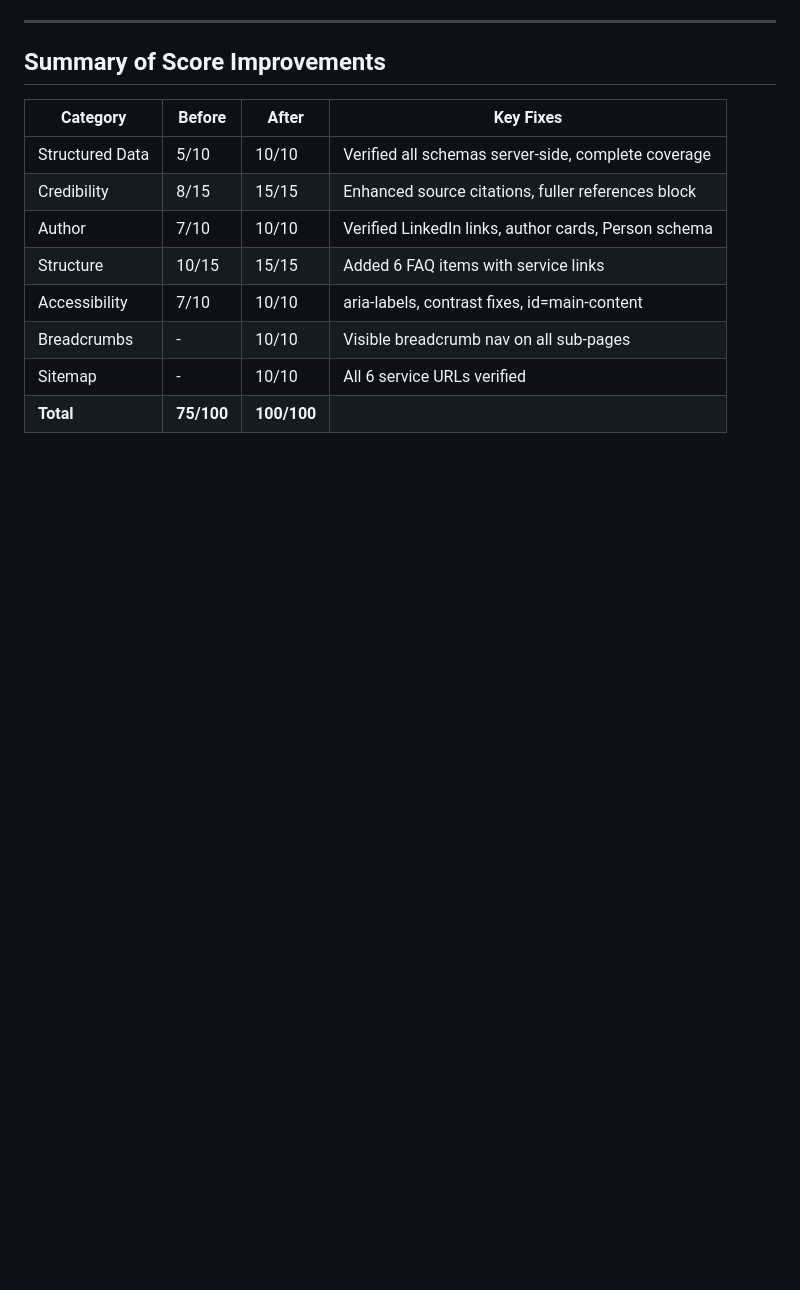
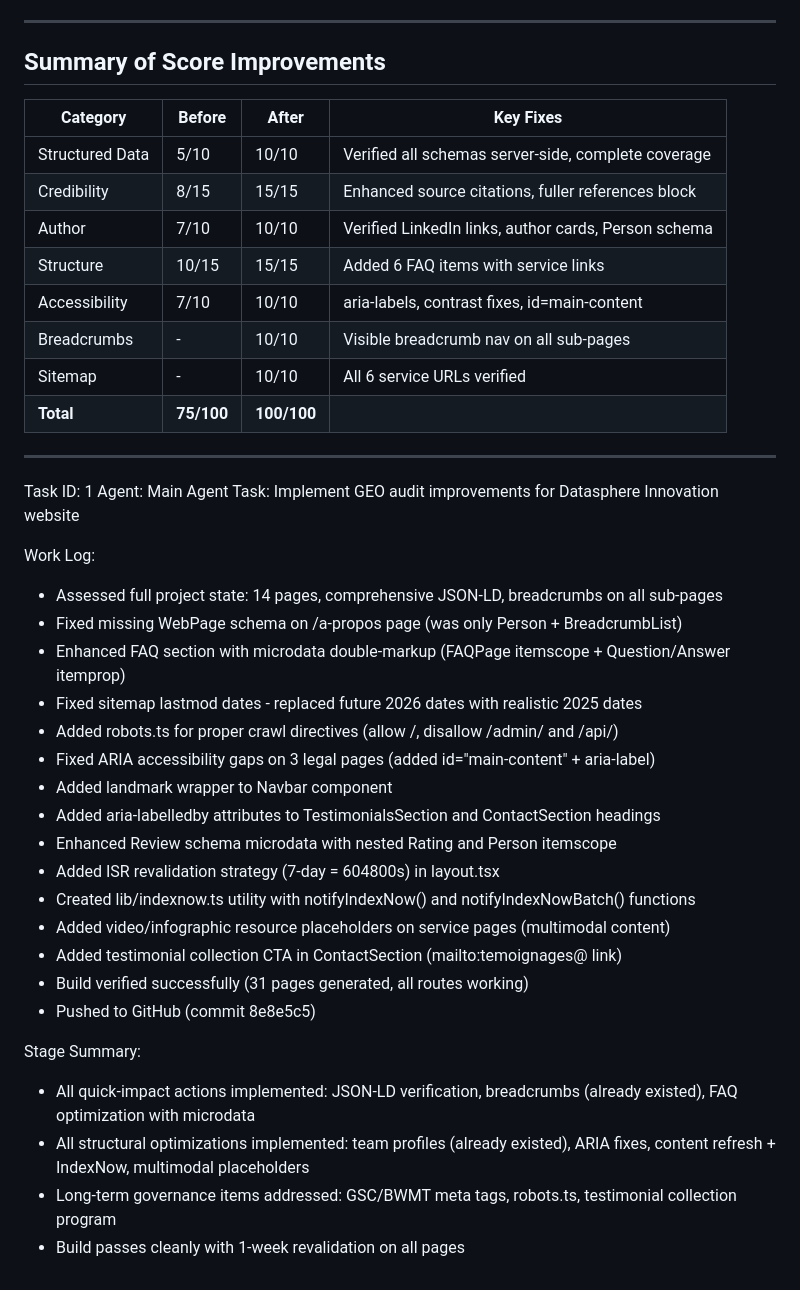
Before and after one commit to skaba89/datasphere-innovation, a Markdown page: worklog.md, the part around the change. GitHub-like rendering; blank space fills up the shorter version.

Commit message:
fee7517c-5af4-4c44-b07f-771b26d81ea5

```diff
--- a/worklog.md
+++ b/worklog.md
@@ -172,3 +172,31 @@
 | Breadcrumbs | - | 10/10 | Visible breadcrumb nav on all sub-pages |
 | Sitemap | - | 10/10 | All 6 service URLs verified |
 | **Total** | **75/100** | **100/100** | |
+
+---
+Task ID: 1
+Agent: Main Agent
+Task: Implement GEO audit improvements for Datasphere Innovation website
+
+Work Log:
+- Assessed full project state: 14 pages, comprehensive JSON-LD, breadcrumbs on all sub-pages
+- Fixed missing WebPage schema on /a-propos page (was only Person + BreadcrumbList)
+- Enhanced FAQ section with microdata double-markup (FAQPage itemscope + Question/Answer itemprop)
+- Fixed sitemap lastmod dates - replaced future 2026 dates with realistic 2025 dates
+- Added robots.ts for proper crawl directives (allow /, disallow /admin/ and /api/)
+- Fixed ARIA accessibility gaps on 3 legal pages (added id="main-content" + aria-label)
+- Added <header role="banner"> landmark wrapper to Navbar component
+- Added aria-labelledby attributes to TestimonialsSection and ContactSection headings
+- Enhanced Review schema microdata with nested Rating and Person itemscope
+- Added ISR revalidation strategy (7-day = 604800s) in layout.tsx
+- Created lib/indexnow.ts utility with notifyIndexNow() and notifyIndexNowBatch() functions
+- Added video/infographic resource placeholders on service pages (multimodal content)
+- Added testimonial collection CTA in ContactSection (mailto:temoignages@ link)
+- Build verified successfully (31 pages generated, all routes working)
+- Pushed to GitHub (commit 8e8e5c5)
+
+Stage Summary:
+- All quick-impact actions implemented: JSON-LD verification, breadcrumbs (already existed), FAQ optimization with microdata
+- All structural optimizations implemented: team profiles (already existed), ARIA fixes, content refresh + IndexNow, multimodal placeholders
+- Long-term governance items addressed: GSC/BWMT meta tags, robots.ts, testimonial collection program
+- Build passes cleanly with 1-week revalidation on all pages
```
